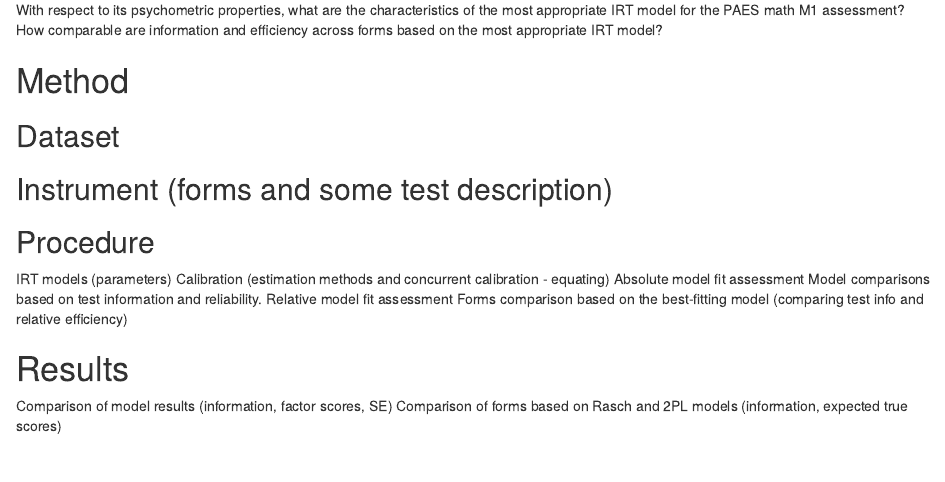
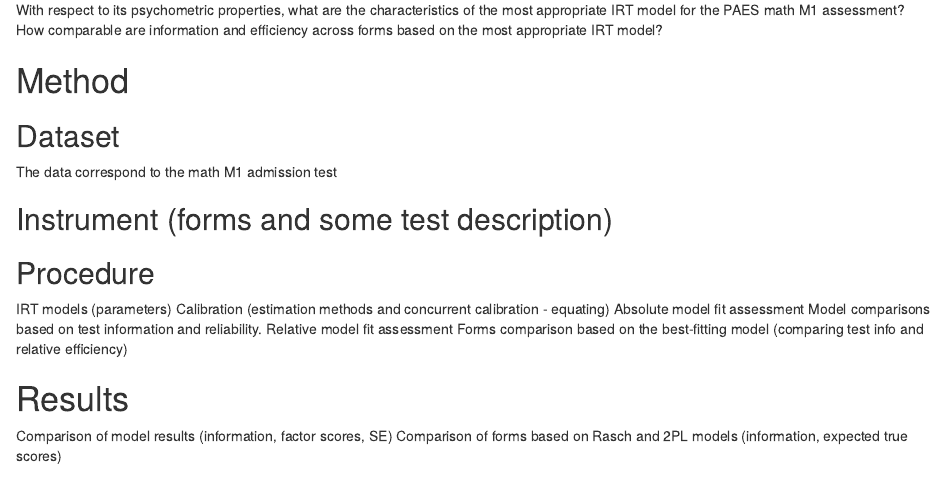
Before and after one commit to Bladimir-PF/PAES_MathM1, an R Markdown document (MainDocument.rmd): the page in a window 1100 px wide, from 130 px down. Rendered offline with R 4.5, knitr and Pandoc, with nearby package versions; drawn as R Markdown's standard HTML page in place of the format the file asks for.

Commit message:
Description of the data

````diff
--- a/MainDocument.rmd
+++ b/MainDocument.rmd
@@ -14,11 +14,14 @@
 ```
 
 # Introduction
+
 With respect to its psychometric properties, what are the characteristics of the most appropriate IRT model for the PAES math M1 assessment? How comparable are information and efficiency across forms based on the most appropriate IRT model?
 
 # Method
 
 ## Dataset
+
+The data correspond to the math M1 admission test
 
 ## Instrument (forms and some test description)
 
````
